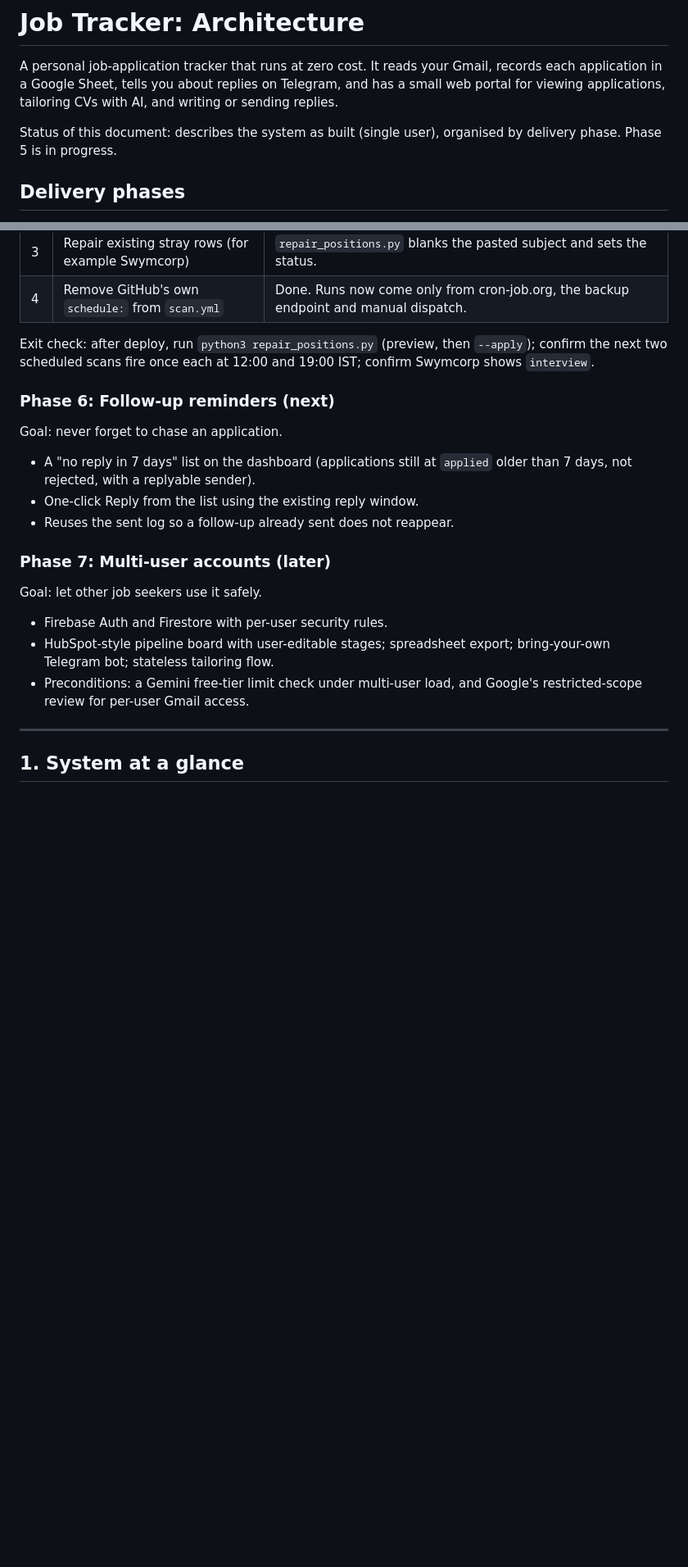
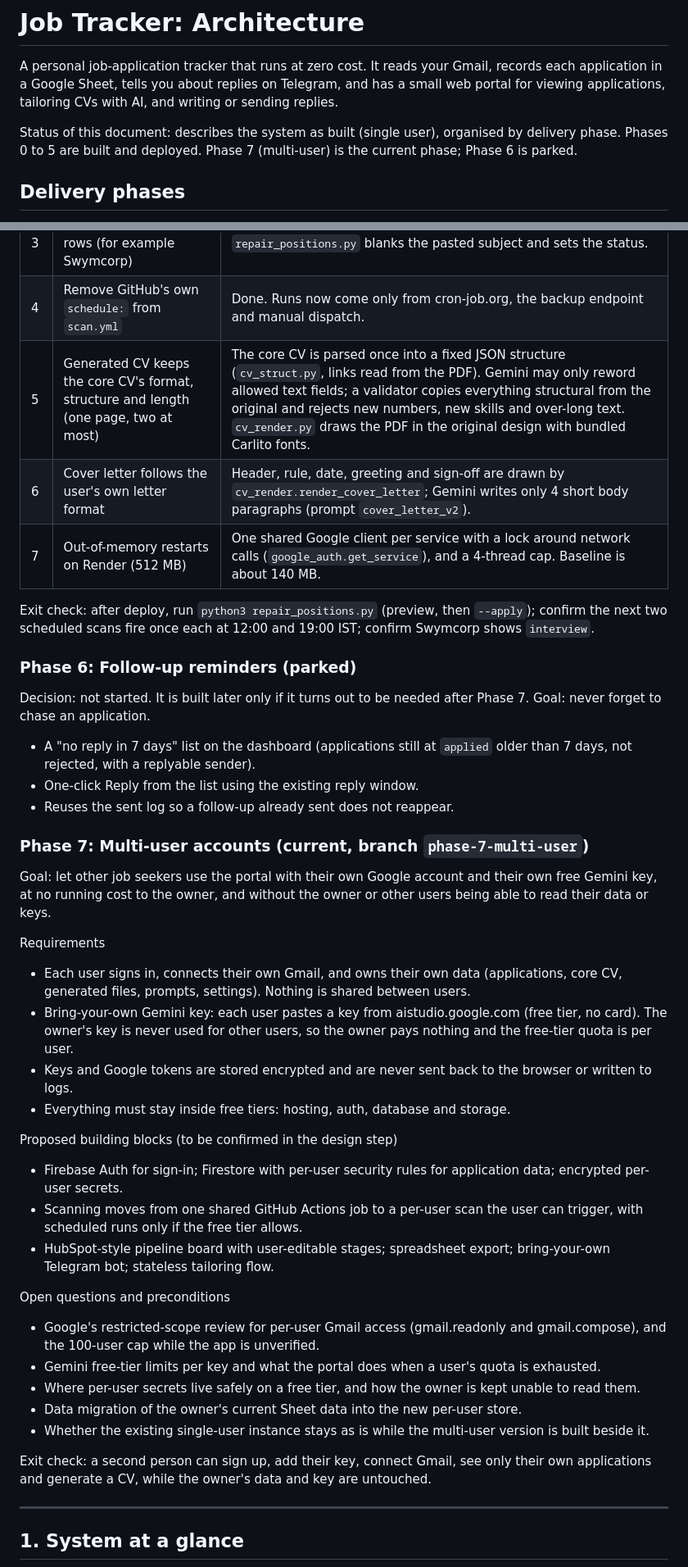
Before and after one commit to Dhruv-Gupta-2695/job-tracker-mcp, a Markdown page: Architecture.md, 2 parts joined by grey strips. Shown at 82% size. Rendered like a GitHub page; blank space fills up the shorter version.

Commit message:
Architecture: Phase 5 done, Phase 7 current, Phase 6 parked

```diff
--- a/Architecture.md
+++ b/Architecture.md
@@ -2,7 +2,7 @@
 
 A personal job-application tracker that runs at zero cost. It reads your Gmail, records each application in a Google Sheet, tells you about replies on Telegram, and has a small web portal for viewing applications, tailoring CVs with AI, and writing or sending replies.
 
-Status of this document: describes the system as built (single user), organised by delivery phase. Phase 5 is in progress.
+Status of this document: describes the system as built (single user), organised by delivery phase. Phases 0 to 5 are built and deployed. Phase 7 (multi-user) is the current phase; Phase 6 is parked.
 
 ## Delivery phases
 
@@ -67,20 +67,41 @@ Goal: the Status column can be trusted, and each scan runs exactly once.
 | 2 | Stage-progress emails ("you're through to the assignment stage") update the matching application and never create a row | Implemented: `classifier.is_stage_progress_email`, new branch in `automation.scan_new_applications`, and `classify_update` maps them to `interview`. Unmatched ones are dropped. |
 | 3 | Repair existing stray rows (for example Swymcorp) | `repair_positions.py` blanks the pasted subject and sets the status. |
 | 4 | Remove GitHub's own `schedule:` from `scan.yml` | Done. Runs now come only from cron-job.org, the backup endpoint and manual dispatch. |
+| 5 | Generated CV keeps the core CV's format, structure and length (one page, two at most) | The core CV is parsed once into a fixed JSON structure (`cv_struct.py`, links read from the PDF). Gemini may only reword allowed text fields; a validator copies everything structural from the original and rejects new numbers, new skills and over-long text. `cv_render.py` draws the PDF in the original design with bundled Carlito fonts. |
+| 6 | Cover letter follows the user's own letter format | Header, rule, date, greeting and sign-off are drawn by `cv_render.render_cover_letter`; Gemini writes only 4 short body paragraphs (prompt `cover_letter_v2`). |
+| 7 | Out-of-memory restarts on Render (512 MB) | One shared Google client per service with a lock around network calls (`google_auth.get_service`), and a 4-thread cap. Baseline is about 140 MB. |
 
 Exit check: after deploy, run `python3 repair_positions.py` (preview, then `--apply`); confirm the next two scheduled scans fire once each at 12:00 and 19:00 IST; confirm Swymcorp shows `interview`.
 
-### Phase 6: Follow-up reminders (next)
+### Phase 6: Follow-up reminders (parked)
+Decision: not started. It is built later only if it turns out to be needed after Phase 7.
 Goal: never forget to chase an application.
 - A "no reply in 7 days" list on the dashboard (applications still at `applied` older than 7 days, not rejected, with a replyable sender).
 - One-click Reply from the list using the existing reply window.
 - Reuses the sent log so a follow-up already sent does not reappear.
 
-### Phase 7: Multi-user accounts (later)
-Goal: let other job seekers use it safely.
-- Firebase Auth and Firestore with per-user security rules.
+### Phase 7: Multi-user accounts (current, branch `phase-7-multi-user`)
+Goal: let other job seekers use the portal with their own Google account and their own free Gemini key, at no running cost to the owner, and without the owner or other users being able to read their data or keys.
+
+Requirements
+- Each user signs in, connects their own Gmail, and owns their own data (applications, core CV, generated files, prompts, settings). Nothing is shared between users.
+- Bring-your-own Gemini key: each user pastes a key from aistudio.google.com (free tier, no card). The owner's key is never used for other users, so the owner pays nothing and the free-tier quota is per user.
+- Keys and Google tokens are stored encrypted and are never sent back to the browser or written to logs.
+- Everything must stay inside free tiers: hosting, auth, database and storage.
+
+Proposed building blocks (to be confirmed in the design step)
+- Firebase Auth for sign-in; Firestore with per-user security rules for application data; encrypted per-user secrets.
+- Scanning moves from one shared GitHub Actions job to a per-user scan the user can trigger, with scheduled runs only if the free tier allows.
 - HubSpot-style pipeline board with user-editable stages; spreadsheet export; bring-your-own Telegram bot; stateless tailoring flow.
-- Preconditions: a Gemini free-tier limit check under multi-user load, and Google's restricted-scope review for per-user Gmail access.
+
+Open questions and preconditions
+- Google's restricted-scope review for per-user Gmail access (gmail.readonly and gmail.compose), and the 100-user cap while the app is unverified.
+- Gemini free-tier limits per key and what the portal does when a user's quota is exhausted.
+- Where per-user secrets live safely on a free tier, and how the owner is kept unable to read them.
+- Data migration of the owner's current Sheet data into the new per-user store.
+- Whether the existing single-user instance stays as is while the multi-user version is built beside it.
+
+Exit check: a second person can sign up, add their key, connect Gmail, see only their own applications and generate a CV, while the owner's data and key are untouched.
 
 ---
 
```
Also changed, not shown: other parts of Architecture.md (+2 -2 lines).
